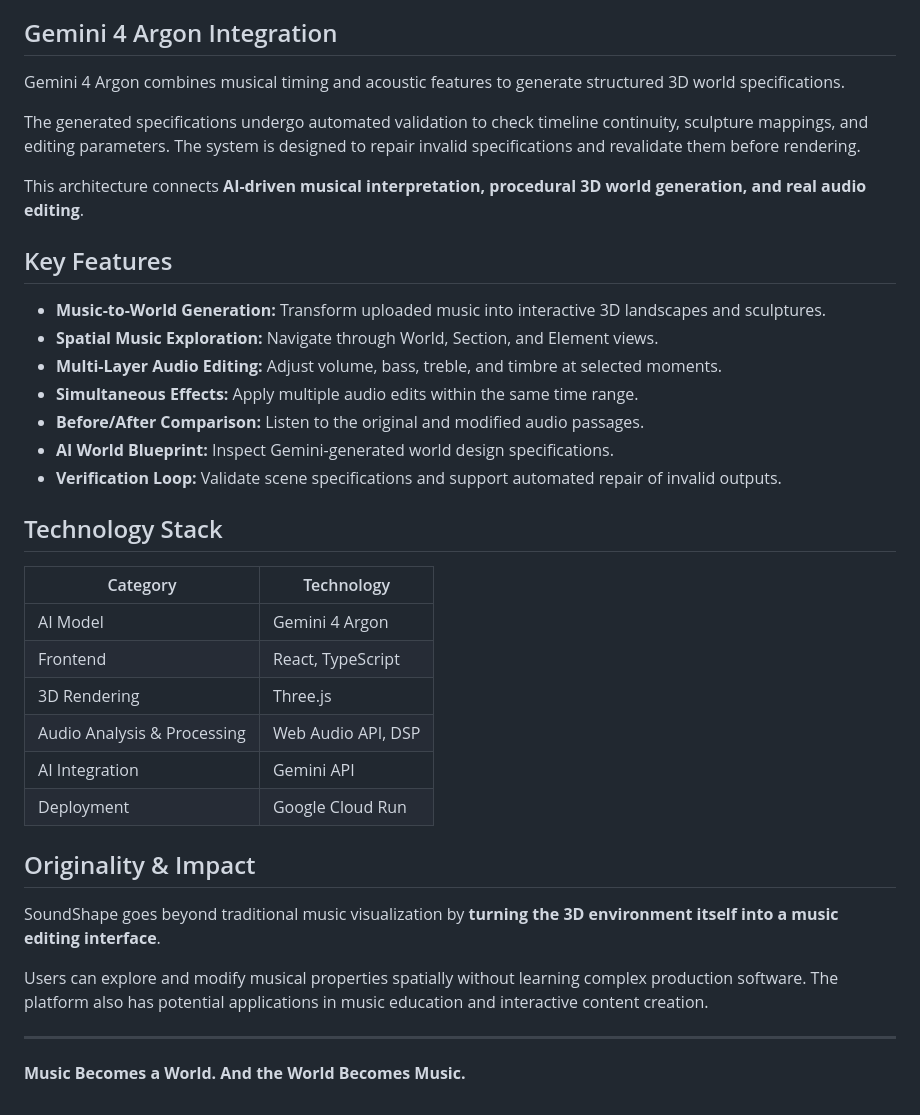
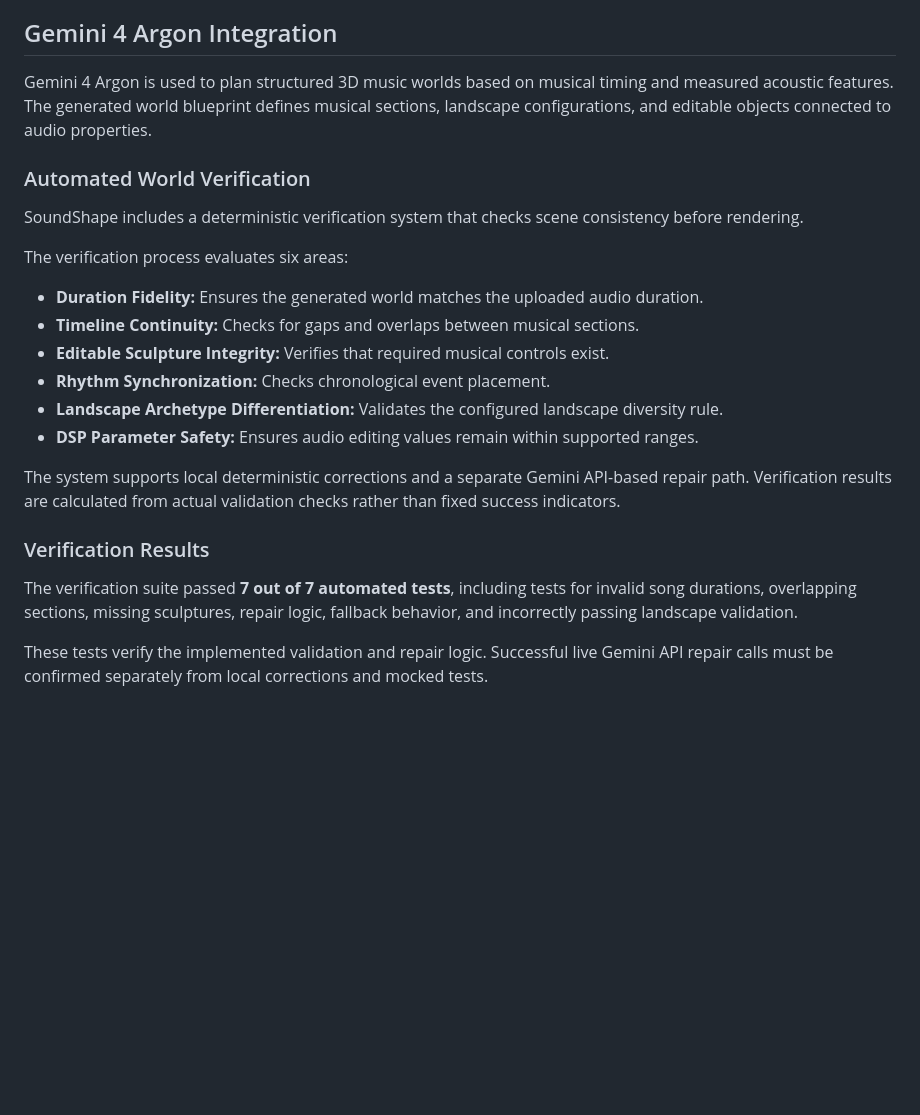
Before and after one commit to dandan-is-dandan/Google-DeepMind-AI-Hackathon_SoundShape, a Markdown page: README.md, the part around the change. Drawn GitHub-style; blank space fills up the shorter version.

Commit message:
Revise README for clarity on Gemini 4 Argon features
Updated the README to clarify the functionality of Gemini 4 Argon and the verification process, including detailed descriptions of key features and technology stack.

```diff
--- a/README.md
+++ b/README.md
@@ -32,39 +32,25 @@ SoundShape consists of five main processing stages:
 
 ## Gemini 4 Argon Integration
 
-Gemini 4 Argon combines musical timing and acoustic features to generate structured 3D world specifications.
+Gemini 4 Argon is used to plan structured 3D music worlds based on musical timing and measured acoustic features. The generated world blueprint defines musical sections, landscape configurations, and editable objects connected to audio properties.
 
-The generated specifications undergo automated validation to check timeline continuity, sculpture mappings, and editing parameters. The system is designed to repair invalid specifications and revalidate them before rendering.
+### Automated World Verification
 
-This architecture connects **AI-driven musical interpretation, procedural 3D world generation, and real audio editing**.
+SoundShape includes a deterministic verification system that checks scene consistency before rendering.
 
-## Key Features
+The verification process evaluates six areas:
 
-- **Music-to-World Generation:** Transform uploaded music into interactive 3D landscapes and sculptures.
-- **Spatial Music Exploration:** Navigate through World, Section, and Element views.
-- **Multi-Layer Audio Editing:** Adjust volume, bass, treble, and timbre at selected moments.
-- **Simultaneous Effects:** Apply multiple audio edits within the same time range.
-- **Before/After Comparison:** Listen to the original and modified audio passages.
-- **AI World Blueprint:** Inspect Gemini-generated world design specifications.
-- **Verification Loop:** Validate scene specifications and support automated repair of invalid outputs.
+- **Duration Fidelity:** Ensures the generated world matches the uploaded audio duration.
+- **Timeline Continuity:** Checks for gaps and overlaps between musical sections.
+- **Editable Sculpture Integrity:** Verifies that required musical controls exist.
+- **Rhythm Synchronization:** Checks chronological event placement.
+- **Landscape Archetype Differentiation:** Validates the configured landscape diversity rule.
+- **DSP Parameter Safety:** Ensures audio editing values remain within supported ranges.
 
-## Technology Stack
+The system supports local deterministic corrections and a separate Gemini API-based repair path. Verification results are calculated from actual validation checks rather than fixed success indicators.
 
-| Category | Technology |
-|---|---|
-| AI Model | Gemini 4 Argon |
-| Frontend | React, TypeScript |
-| 3D Rendering | Three.js |
-| Audio Analysis & Processing | Web Audio API, DSP |
-| AI Integration | Gemini API |
-| Deployment | Google Cloud Run |
+### Verification Results
 
-## Originality & Impact
+The verification suite passed **7 out of 7 automated tests**, including tests for invalid song durations, overlapping sections, missing sculptures, repair logic, fallback behavior, and incorrectly passing landscape validation.
 
-SoundShape goes beyond traditional music visualization by **turning the 3D environment itself into a music editing interface**.
-
-Users can explore and modify musical properties spatially without learning complex production software. The platform also has potential applications in music education and interactive content creation.
-
----
-
-**Music Becomes a World. And the World Becomes Music.**
+These tests verify the implemented validation and repair logic. Successful live Gemini API repair calls must be confirmed separately from local corrections and mocked tests.
```
